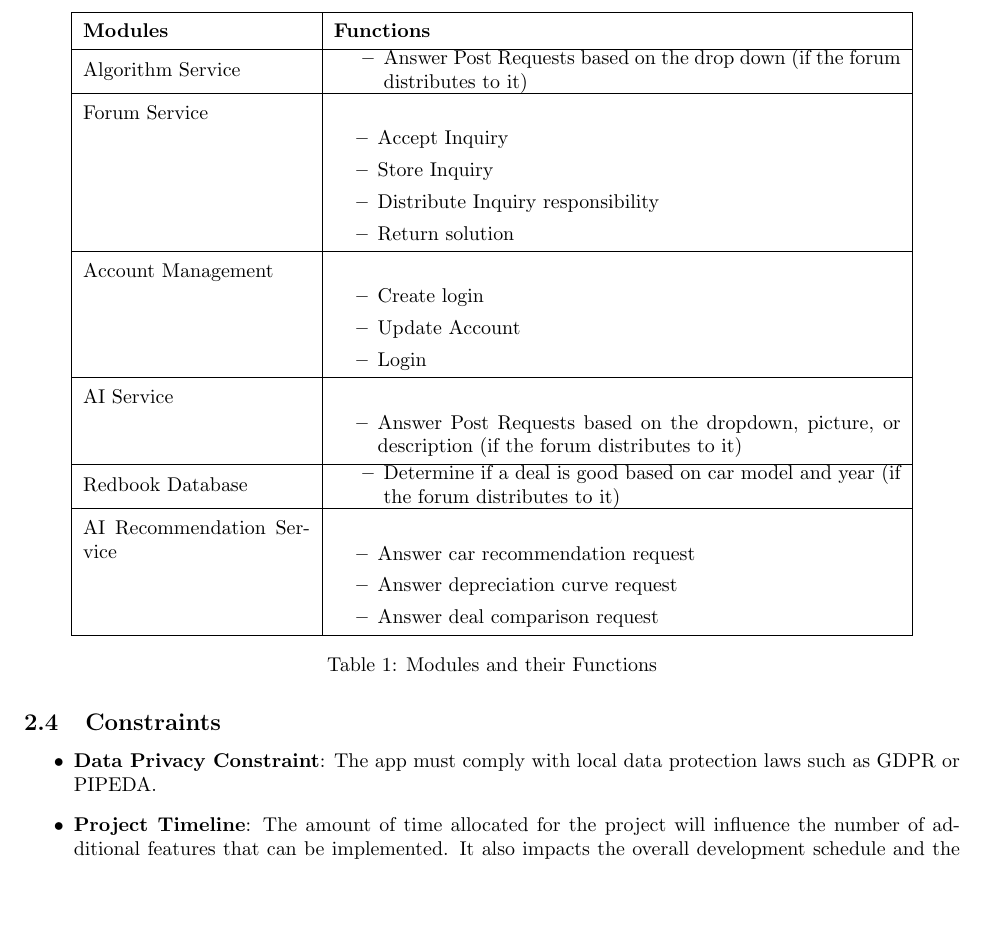
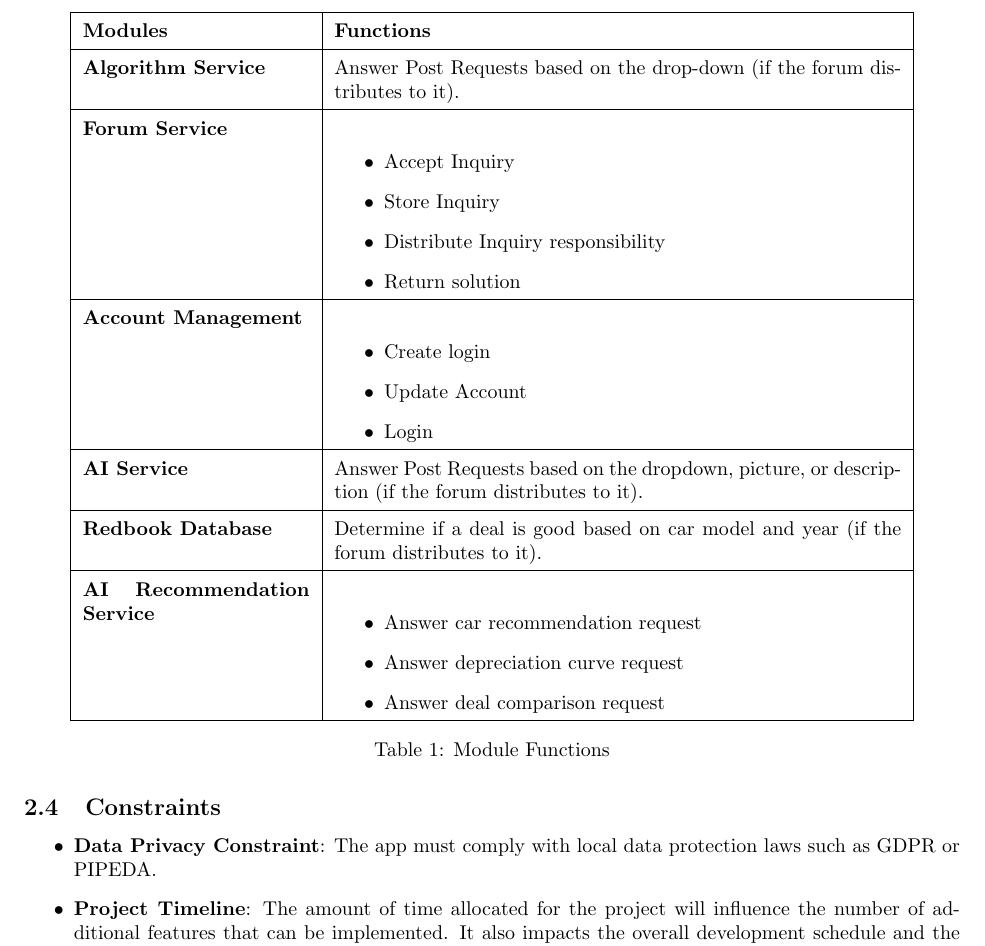
Before and after one commit to AhsanM71/SFWRENG-3A04-D1, a LaTeX document (main.tex): part of page 5 of 28, cut so that both start at the same text, the shorter picture padded with empty space. Compiled offline with pdfLaTeX.

Commit message:
fixed bugs

```diff
--- a/main.tex
+++ b/main.tex
@@ -16,6 +16,8 @@
 \usepackage{color}
 \usepackage[hyphens]{url}
 \usepackage{hyperref}
+\usepackage{array}
+\usepackage{longtable}
 %------------------------------------------------------------------------------
 
 % Header and Footer
@@ -164,12 +164,9 @@ Section 2 discusses the overall product description focusing on the product pers
 			\hline
 			\textbf{Modules} & \textbf{Functions} \\
 			\hline
-        Algorithm Service &
-         \begin{minipage}{10cm}\begin{itemize}
-            \item Answer Post Requests based on the drop down (if the forum distributes to it)
-        \end{itemize}\end{minipage} \\
+			\textbf{Algorithm Service} & Answer Post Requests based on the drop-down (if the forum distributes to it). \\
 			\hline
-        Forum Service &
+			\textbf{Forum Service} &
 			\begin{itemize}
 				\item Accept Inquiry
 				\item Store Inquiry
@@ -177,24 +174,18 @@ Section 2 discusses the overall product description focusing on the product pers
 				\item Return solution
 			\end{itemize} \\
 			\hline
-        Account Management &
+			\textbf{Account Management} &
 			\begin{itemize}
 				\item Create login
 				\item Update Account
 				\item Login
 			\end{itemize} \\
 			\hline
-        AI Service &
-        \begin{itemize}
-            \item Answer Post Requests based on the dropdown, picture, or description (if the forum distributes to it)
-        \end{itemize} \\
+			\textbf{AI Service} & Answer Post Requests based on the dropdown, picture, or description (if the forum distributes to it). \\
 			\hline
-        Redbook Database &
-        \begin{minipage}{10cm}\begin{itemize}
-            \item Determine if a deal is good based on car model and year (if the forum distributes to it)
-        \end{itemize}\end{minipage} \\
+			\textbf{Redbook Database} & Determine if a deal is good based on car model and year (if the forum distributes to it). \\
 			\hline
-        AI Recommendation Service &
+			\textbf{AI Recommendation Service} &
 			\begin{itemize}
 				\item Answer car recommendation request
 				\item Answer depreciation curve request
@@ -202,5 +193,6 @@ Section 2 discusses the overall product description focusing on the product pers
 			\end{itemize} \\
 			\hline
 		\end{tabular}
-    \caption{Modules and their Functions}
+		\caption{Module Functions}
+		\label{tab:module_functions}
 	\end{table}
```
Also changed, not shown: main.tex (6 more changed lines). Lines whose indentation alone changed are shown as unchanged.
